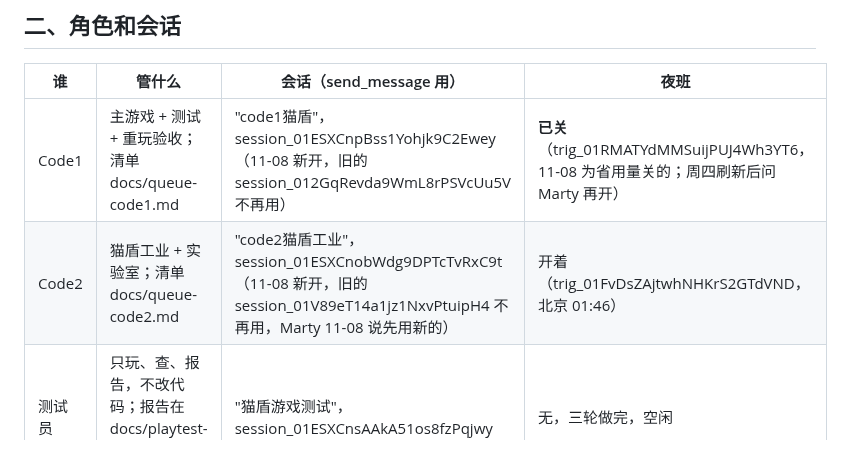
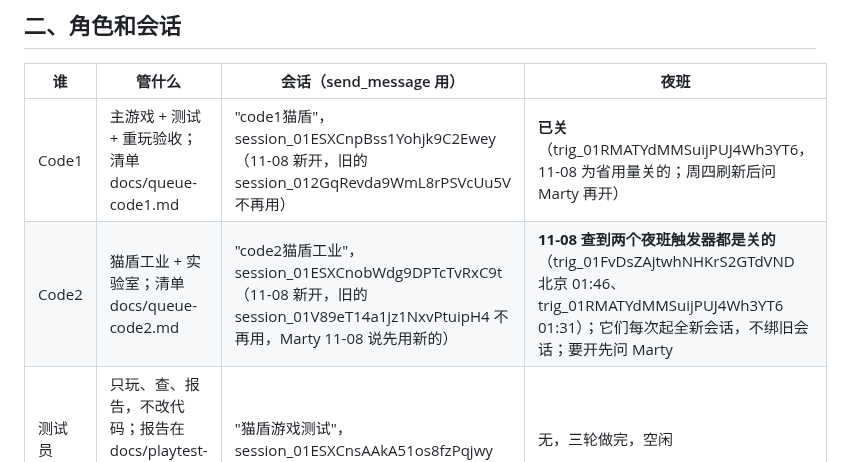
Before and after one commit to nickyu28/maodun, a Markdown page: docs/handoff-coordinator.md, the part around the change. Rendered like a GitHub page.

Commit message:
交接文档：夜班触发器实际都是关的（只改文档）
Co-Authored-By: Claude Sonnet 5.5 <noreply@anthropic.com>
Claude-Session: https://claude.ai/code/session_01ESXCnokz9VVaPopTrnjA4F

```diff
--- a/docs/handoff-coordinator.md
+++ b/docs/handoff-coordinator.md
@@ -12,7 +12,7 @@
 | 谁 | 管什么 | 会话（send_message 用） | 夜班 |
 |---|---|---|---|
 | Code1 | 主游戏 + 测试 + 重玩验收；清单 docs/queue-code1.md | "code1猫盾"，session_01ESXCnpBss1Yohjk9C2Ewey（11-08 新开，旧的 session_012GqRevda9WmL8rPSVcUu5V 不再用） | **已关**（trig_01RMATYdMMSuijPUJ4Wh3YT6，11-08 为省用量关的；周四刷新后问 Marty 再开） |
-| Code2 | 猫盾工业 + 实验室；清单 docs/queue-code2.md | "code2猫盾工业"，session_01ESXCnobWdg9DPTcTvRxC9t（11-08 新开，旧的 session_01V89eT14a1jz1NxvPtuipH4 不再用，Marty 11-08 说先用新的） | 开着（trig_01FvDsZAjtwhNHKrS2GTdVND，北京 01:46） |
+| Code2 | 猫盾工业 + 实验室；清单 docs/queue-code2.md | "code2猫盾工业"，session_01ESXCnobWdg9DPTcTvRxC9t（11-08 新开，旧的 session_01V89eT14a1jz1NxvPtuipH4 不再用，Marty 11-08 说先用新的） | **11-08 查到两个夜班触发器都是关的**（trig_01FvDsZAjtwhNHKrS2GTdVND 北京 01:46、trig_01RMATYdMMSuijPUJ4Wh3YT6 01:31）；它们每次起全新会话，不绑旧会话；要开先问 Marty |
 | 测试员 | 只玩、查、报告，不改代码；报告在 docs/playtest-2026-11-06.md | "猫盾游戏测试"，session_01ESXCnsAAkA51os8fzPqjwy | 无，三轮做完，空闲 |
 分支 industry 不要碰。Code2 的文件（js/19-industry*.js、js/18-lab.js、docs/industry*.md、docs/lab-spec.md、docs/chem.md、tests/smoke.js 里 IND 和 LB 开头的检查）协调者不改，除非 Marty 点名某个文件某几行。
 
```
